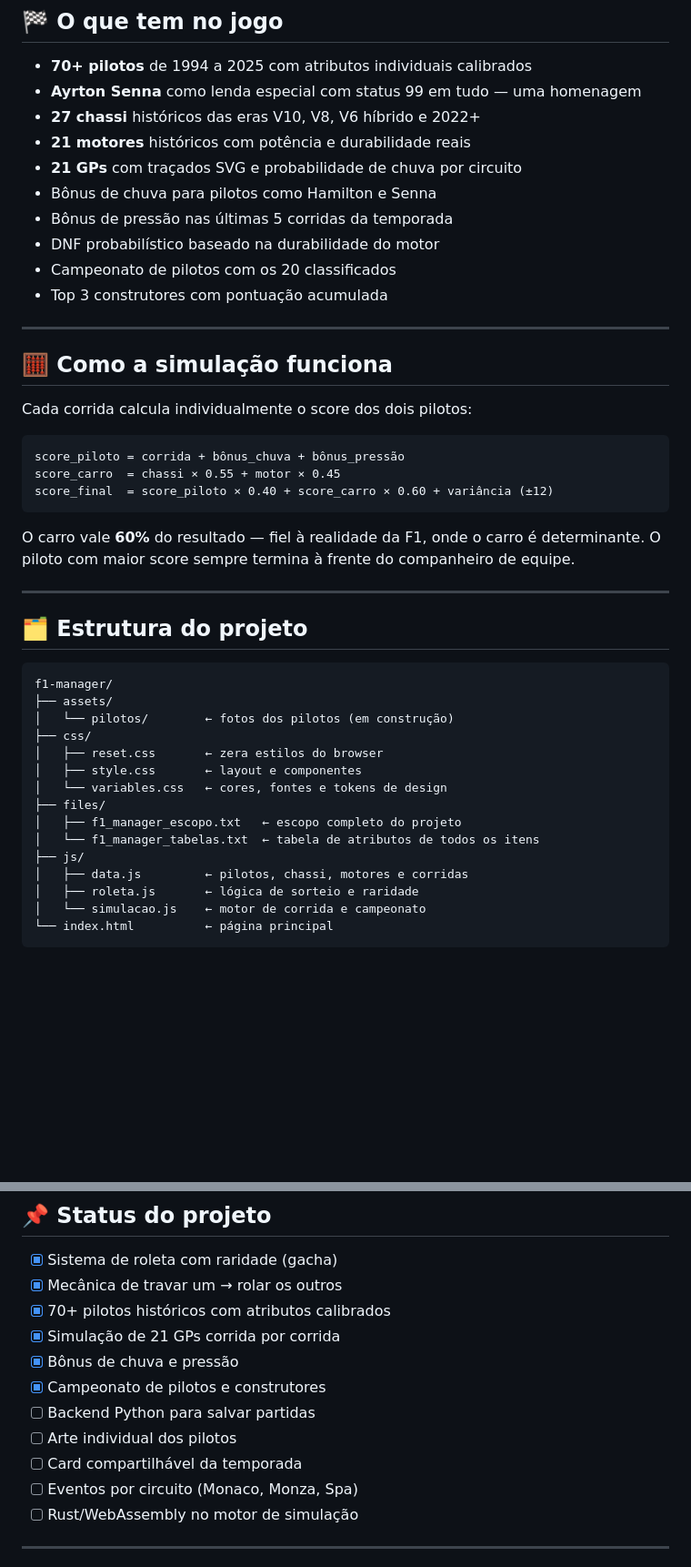
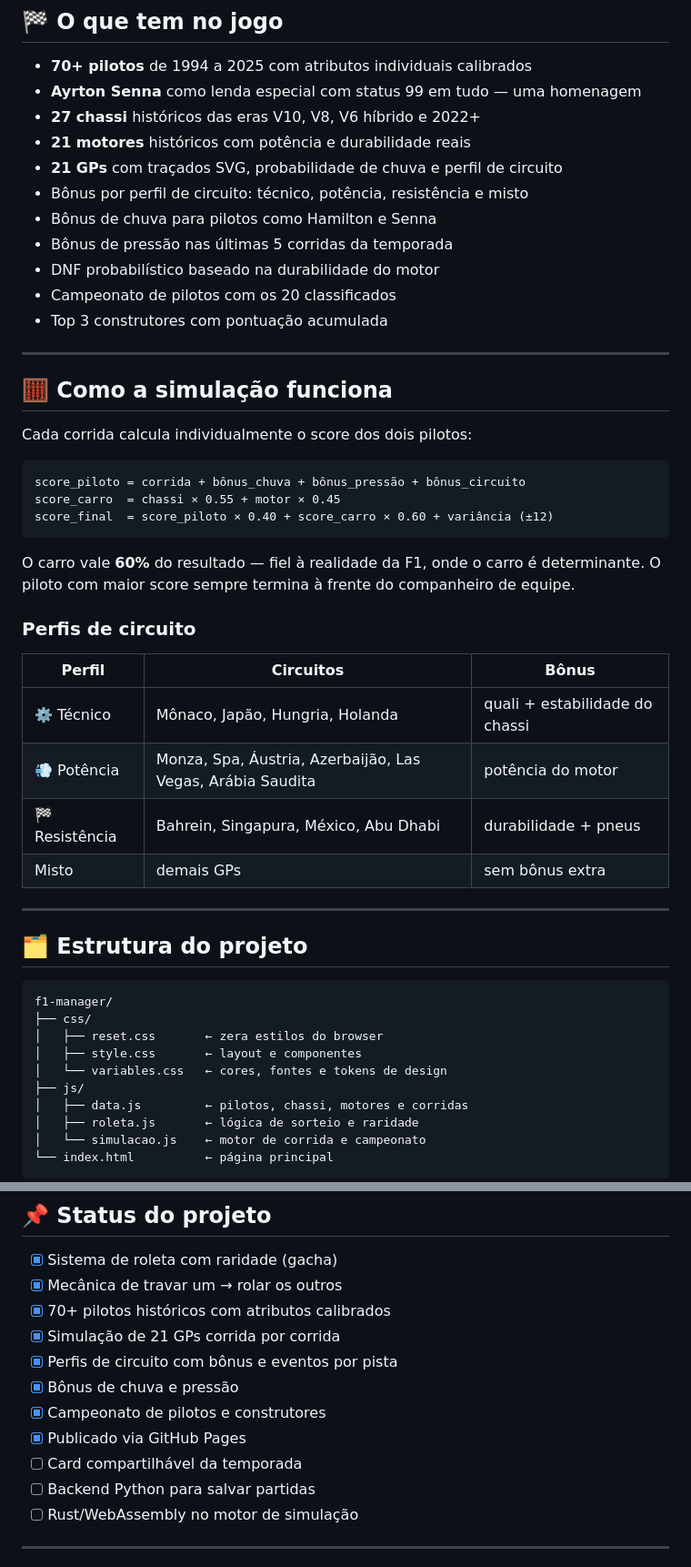
Before and after one commit to ArthurCarneiro16/f1-reroll, a Markdown page: README.md, 2 parts joined by grey strips. Shown at 91% size. Rendered like a GitHub page; blank space fills up the shorter version.

Commit message:
docs: atualiza README com link do jogo e status atual

````diff
--- a/README.md
+++ b/README.md
@@ -38,7 +40,8 @@ Sortear **Senna + Red Bull RB19 + Honda RBPTH002** é quase impossível — e é
 - **Ayrton Senna** como lenda especial com status 99 em tudo — uma homenagem
 - **27 chassi** históricos das eras V10, V8, V6 híbrido e 2022+
 - **21 motores** históricos com potência e durabilidade reais
-- **21 GPs** com traçados SVG e probabilidade de chuva por circuito
+- **21 GPs** com traçados SVG, probabilidade de chuva e perfil de circuito
+- Bônus por perfil de circuito: técnico, potência, resistência e misto
 - Bônus de chuva para pilotos como Hamilton e Senna
 - Bônus de pressão nas últimas 5 corridas da temporada
 - DNF probabilístico baseado na durabilidade do motor
@@ -52,12 +55,21 @@ Sortear **Senna + Red Bull RB19 + Honda RBPTH002** é quase impossível — e é
 Cada corrida calcula individualmente o score dos dois pilotos:
 
 ```
-score_piloto = corrida + bônus_chuva + bônus_pressão
+score_piloto = corrida + bônus_chuva + bônus_pressão + bônus_circuito
 score_carro  = chassi × 0.55 + motor × 0.45
 score_final  = score_piloto × 0.40 + score_carro × 0.60 + variância (±12)
 ```
 
 O carro vale **60%** do resultado — fiel à realidade da F1, onde o carro é determinante. O piloto com maior score sempre termina à frente do companheiro de equipe.
+
+### Perfis de circuito
+
+| Perfil | Circuitos | Bônus |
+|---|---|---|
+| ⚙️ Técnico | Mônaco, Japão, Hungria, Holanda | quali + estabilidade do chassi |
+| 💨 Potência | Monza, Spa, Áustria, Azerbaijão, Las Vegas, Arábia Saudita | potência do motor |
+| 🏁 Resistência | Bahrein, Singapura, México, Abu Dhabi | durabilidade + pneus |
+| Misto | demais GPs | sem bônus extra |
 
 ---
 
@@ -65,15 +77,10 @@ O carro vale **60%** do resultado — fiel à realidade da F1, onde o carro é d
 
 ```
 f1-manager/
-├── assets/
-│   └── pilotos/        ← fotos dos pilotos (em construção)
 ├── css/
 │   ├── reset.css       ← zera estilos do browser
 │   ├── style.css       ← layout e componentes
 │   └── variables.css   ← cores, fontes e tokens de design
-├── files/
-│   ├── f1_manager_escopo.txt   ← escopo completo do projeto
-│   └── f1_manager_tabelas.txt  ← tabela de atributos de todos os itens
 ├── js/
 │   ├── data.js         ← pilotos, chassi, motores e corridas
 │   ├── roleta.js       ← lógica de sorteio e raridade
@@ -100,12 +107,12 @@ f1-manager/
 - [x] Mecânica de travar um → rolar os outros
 - [x] 70+ pilotos históricos com atributos calibrados
 - [x] Simulação de 21 GPs corrida por corrida
+- [x] Perfis de circuito com bônus e eventos por pista
 - [x] Bônus de chuva e pressão
 - [x] Campeonato de pilotos e construtores
+- [x] Publicado via GitHub Pages
+- [ ] Card compartilhável da temporada
 - [ ] Backend Python para salvar partidas
-- [ ] Arte individual dos pilotos
-- [ ] Card compartilhável da temporada
-- [ ] Eventos por circuito (Monaco, Monza, Spa)
 - [ ] Rust/WebAssembly no motor de simulação
 
 ---
````
Also changed, not shown: other parts of README.md (+2 -0 lines).
